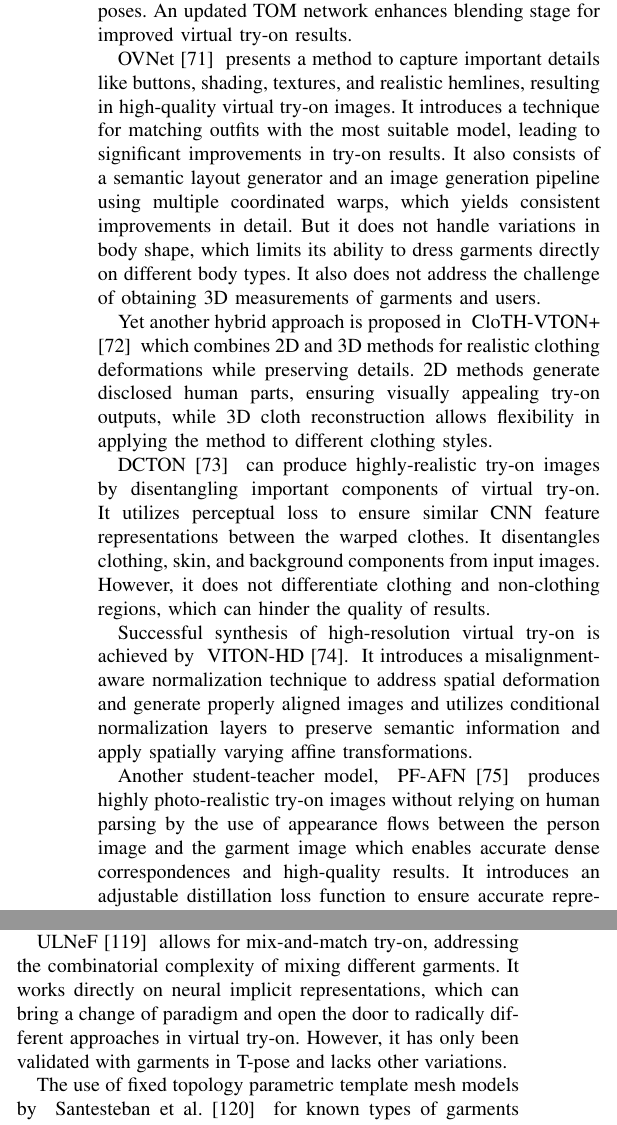
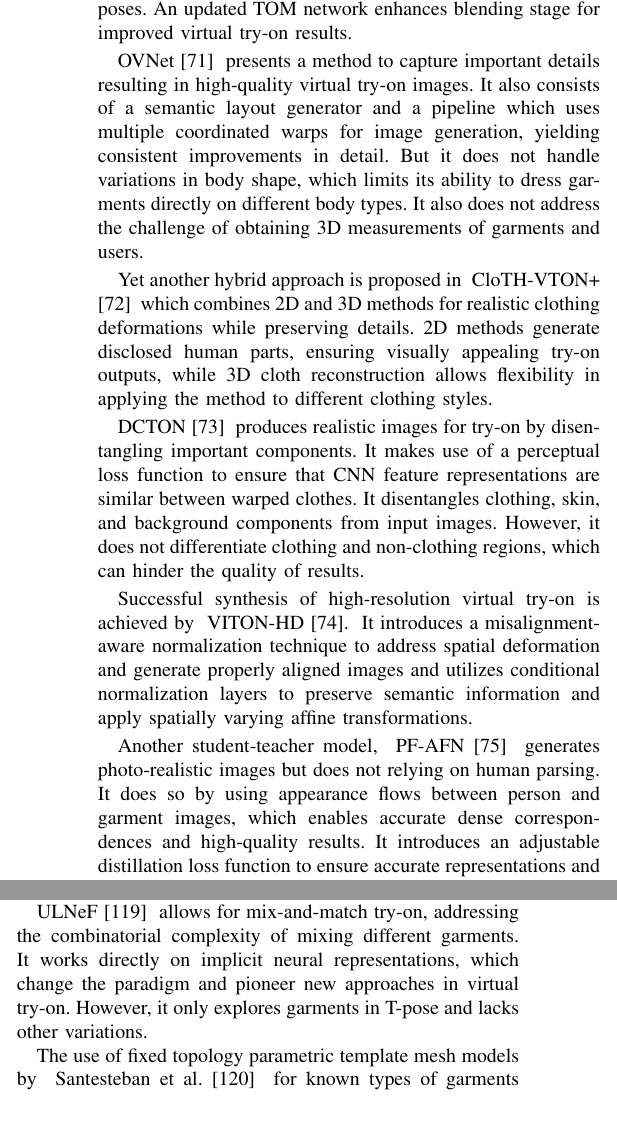
Before and after one commit to therisingtsun/fashion-rs-and-vton-survey, a LaTeX paper (main.tex, which reads components/3-vton.tex): two parts of the columns of pages 6 and 8 of 18, joined at a grey line, cut so that both start at the same text. Compiled offline with pdfLaTeX.

Commit message:
phrase tweaks

```diff
--- a/components/3-vton.tex
+++ b/components/3-vton.tex
@@ -37,7 +37,7 @@
 		}
 
 		\lithead[OVNet]{DBLP:conf/cvpr/LiCZL21}{
-			presents a method to capture important details like buttons, shading, textures, and realistic hemlines, resulting in high-quality virtual try-on images. It introduces a technique for matching outfits with the most suitable model, leading to significant improvements in try-on results. It also consists of a semantic layout generator and an image generation pipeline using multiple coordinated warps, which yields consistent improvements in detail. But it does not handle variations in body shape, which limits its ability to dress garments directly on different body types. It also does not address the challenge of obtaining 3D measurements of garments and users.
+			presents a method to capture important details resulting in high-quality virtual try-on images. It also consists of a semantic layout generator and a pipeline which uses multiple coordinated warps for image generation, yielding consistent improvements in detail. But it does not handle variations in body shape, which limits its ability to dress garments directly on different body types. It also does not address the challenge of obtaining 3D measurements of garments and users.
 		}
 
 		Yet another hybrid approach is proposed in \lithead[CloTH-VTON+]{DBLP:journals/access/MinarTA21}{
@@ -45,13 +45,13 @@
 		}
 
 		\lithead[DCTON]{DBLP:conf/cvpr/GeSGY0021}{
-			can produce highly-realistic try-on images by disentangling important components of virtual try-on. It utilizes perceptual loss to ensure similar CNN feature representations between the warped clothes. It disentangles clothing, skin, and background components from input images. However, it does not differentiate clothing and non-clothing regions, which can hinder the quality of results.
+			produces realistic images for try-on by disentangling important components. It makes use of a perceptual loss function to ensure that CNN feature representations are similar between warped clothes. It disentangles clothing, skin, and background components from input images. However, it does not differentiate clothing and non-clothing regions, which can hinder the quality of results.
 		}
 
 		Successful synthesis of high-resolution virtual try-on is achieved by \lithead[VITON-HD]{DBLP:conf/cvpr/ChoiPLC21}{} It introduces a misalignment-aware normalization technique to address spatial deformation and generate properly aligned images and utilizes conditional normalization layers to preserve semantic information and apply spatially varying affine transformations.
 
 		Another student-teacher model, \lithead[PF-AFN]{DBLP:conf/cvpr/GeSZG0021}{
-			produces highly photo-realistic try-on images without relying on human parsing by the use of appearance flows between the person image and the garment image which enables accurate dense correspondences and high-quality results. It introduces an adjustable distillation loss function to ensure accurate representations and predictions. However, heavily relies on the use of a parser-based model as the `teacher' network, which may limit the image quality of the `student' network.
+			generates photo-realistic images but does not relying on human parsing. It does so by using appearance flows between person and garment images, which enables accurate dense correspondences and high-quality results. It introduces an adjustable distillation loss function to ensure accurate representations and predictions. However, heavily relies on the use of a parser-based model as the `teacher' network, which may limit the image quality of the `student' network.
 		}
 
 		\lithead[FashionMirror]{DBLP:conf/iccv/ChenLHSC21}{
@@ -87,7 +87,7 @@
 		}
 
 		\lithead[C-VTON]{DBLP:conf/wacv/FeleLPS22}{
-			generates convincing results even with subjects in difficult poses, allowing for synthesis of high-quality try-on results. However, it has issues with the masking procedure when generating image context and loose clothing. Further, it lacks the ability to differentiate between the front and backside of the target garment.
+			generates convincing results with subjects even in difficult poses, allowing for synthesis of high-quality try-on results. However, the masking procedure has issues when generating images and loose clothing. Further, it lacks the ability to differentiate between the front and backside of the target garment.
 		} \lithead[3D-GCL]{DBLP:conf/nips/HuangLXKCL22}{
 			incorporates 3D parametric human models as priors to better handle variations of pose and viewpoint. It utilizes 3D-aware global correspondences that encode global semantic correlations.
 		}
@@ -211,7 +211,7 @@
 		3D virtual try-on systems reconstruct 3D meshes of the person and clothing from the target images and then fit the clothing onto the person in attempts to generate a physically accurate 3D render.
 
 		\lithead[ULNeF]{DBLP:conf/wacv/MajithiaPBGSS22}{
-			allows for mix-and-match try-on, addressing the combinatorial complexity of mixing different garments. It works directly on neural implicit representations, which can bring a change of paradigm and open the door to radically different approaches in virtual try-on. However, it has only been validated with garments in T-pose and lacks other variations.
+			allows for mix-and-match try-on, addressing the combinatorial complexity of mixing different garments. It works directly on implicit neural representations, which change the paradigm and pioneer new approaches in virtual try-on. However, it only explores garments in T-pose and lacks other variations.
 		}
 
 		The use of fixed topology parametric template mesh models by \lithead{DBLP:conf/nips/SantestebanOTC22}{
```
Also changed, not shown: components/3-vton.tex (4 more changed lines).
